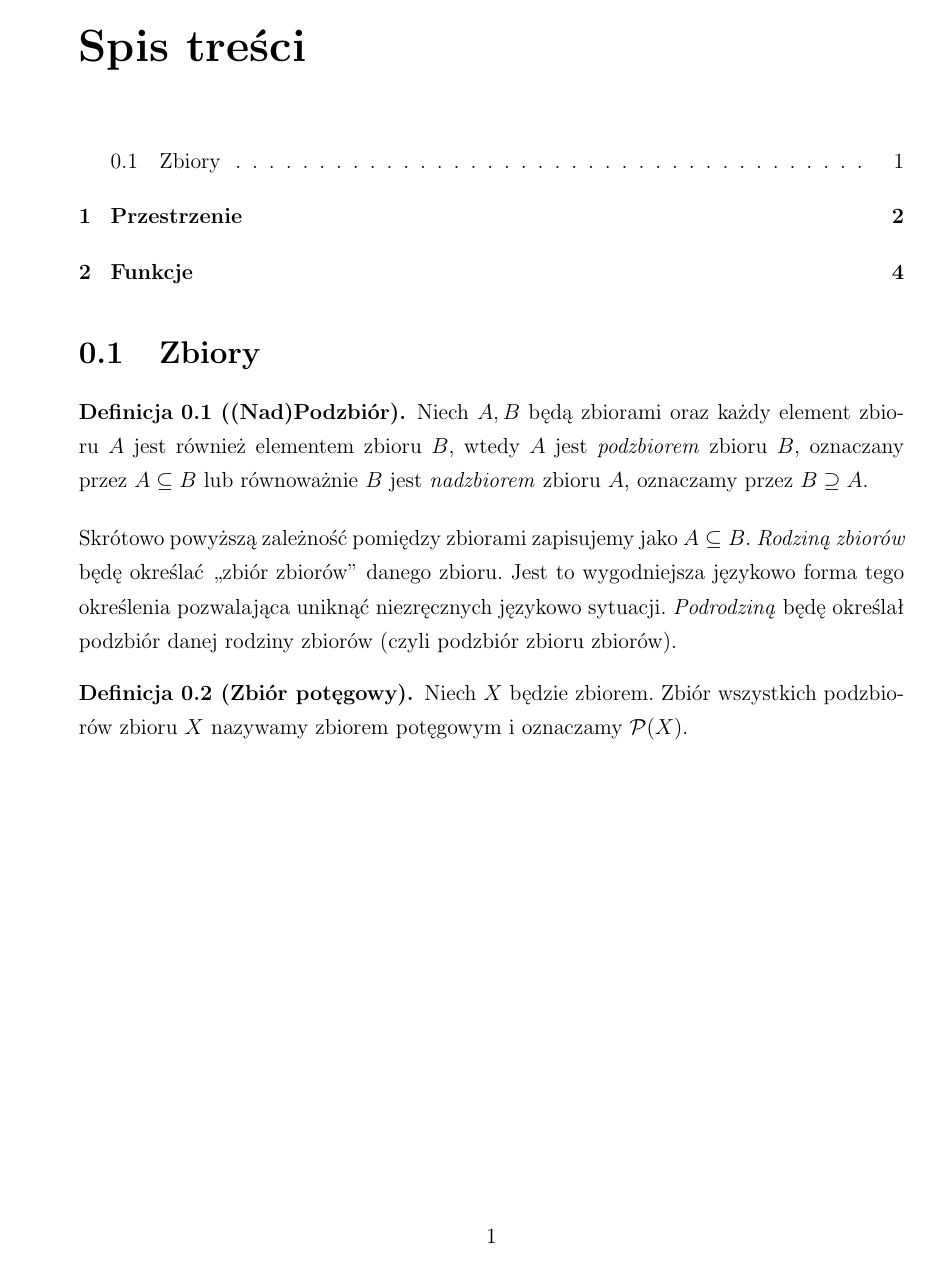
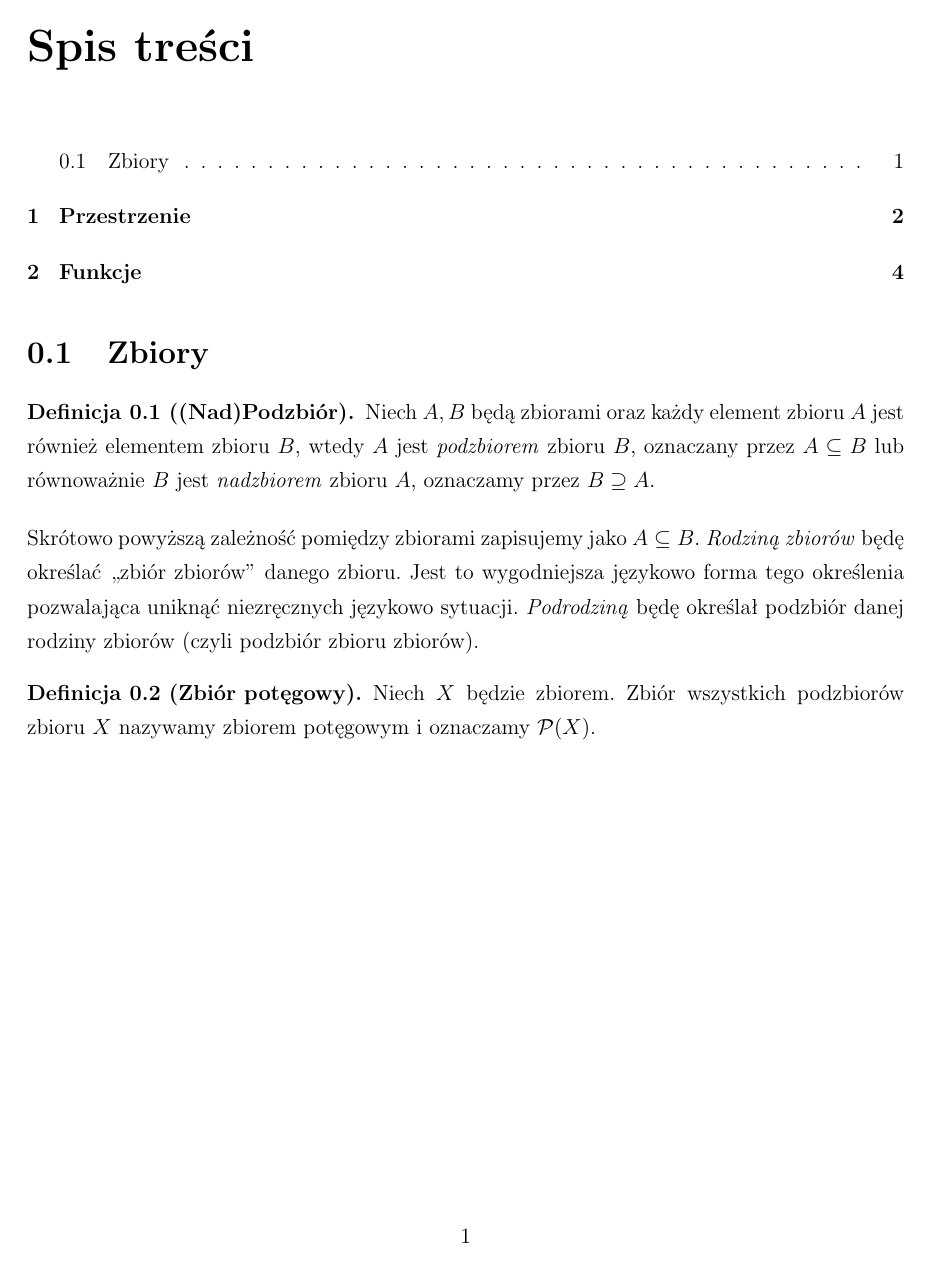
Before and after one commit to GitPistachio/Mala-ksiega-matematyki, a LaTeX document (Mała księga matematyki.tex): page 1 of 4. Compiled offline with pdfLaTeX.

Commit message:
Unified margins

```diff
--- a/Mała księga matematyki.tex
+++ b/Mała księga matematyki.tex
@@ -2,7 +2,7 @@
 
 \usepackage[MeX]{polski}
 \usepackage[utf8]{inputenc}
-\usepackage[left=3.0cm, right=2.0cm, top=2.5cm, bottom=2.5cm]{geometry} % ustawienia marginesów
+\usepackage[left=2.0cm, right=2.0cm, top=2.5cm, bottom=2.5cm]{geometry} % ustawienia marginesów
 \usepackage{tocloft} % obsługa spisu treści
 \usepackage[toc, page]{appendix}
 \usepackage{bbm} % zestaw czcionek matematycznych np. do zbioru liczb rzeczywistych, wymiernych itp.
```
